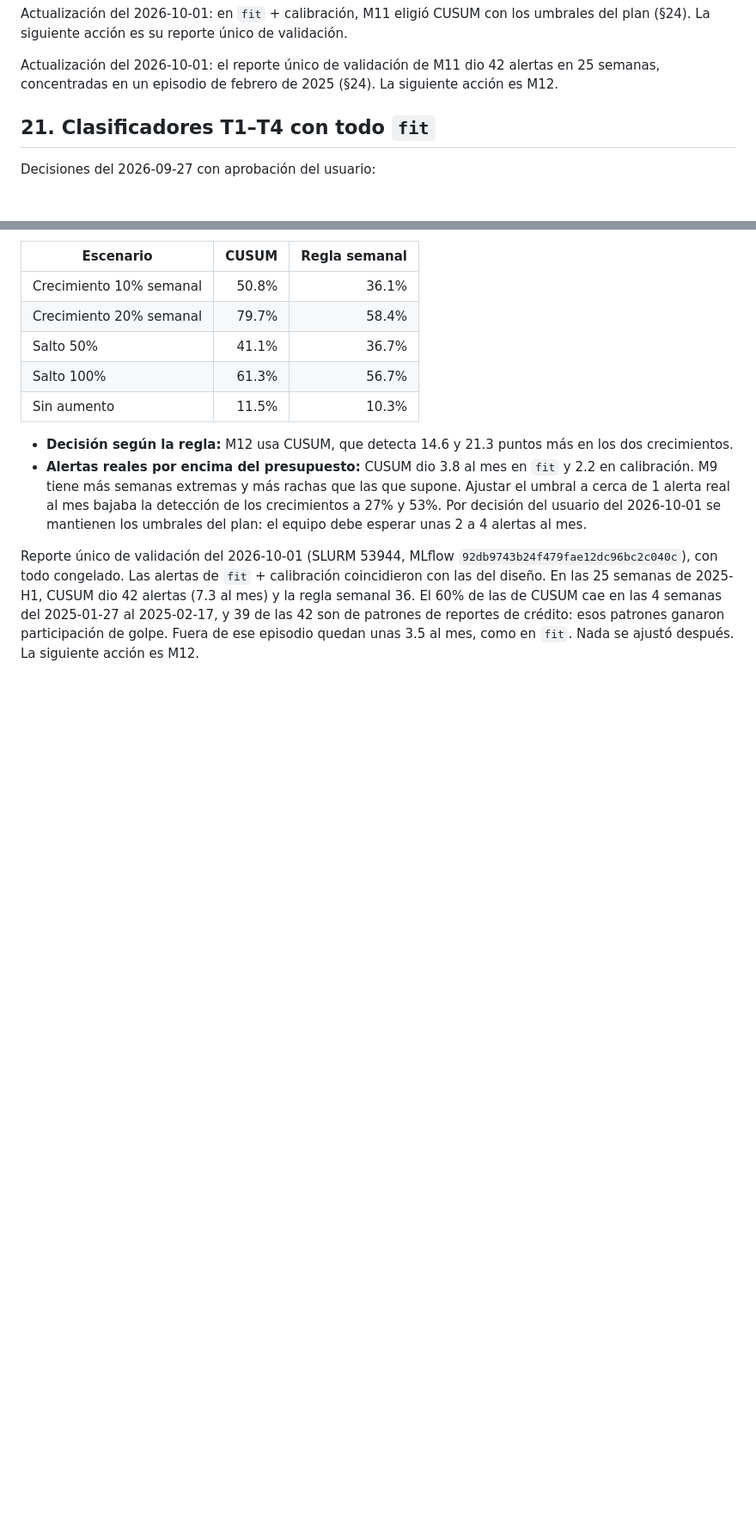
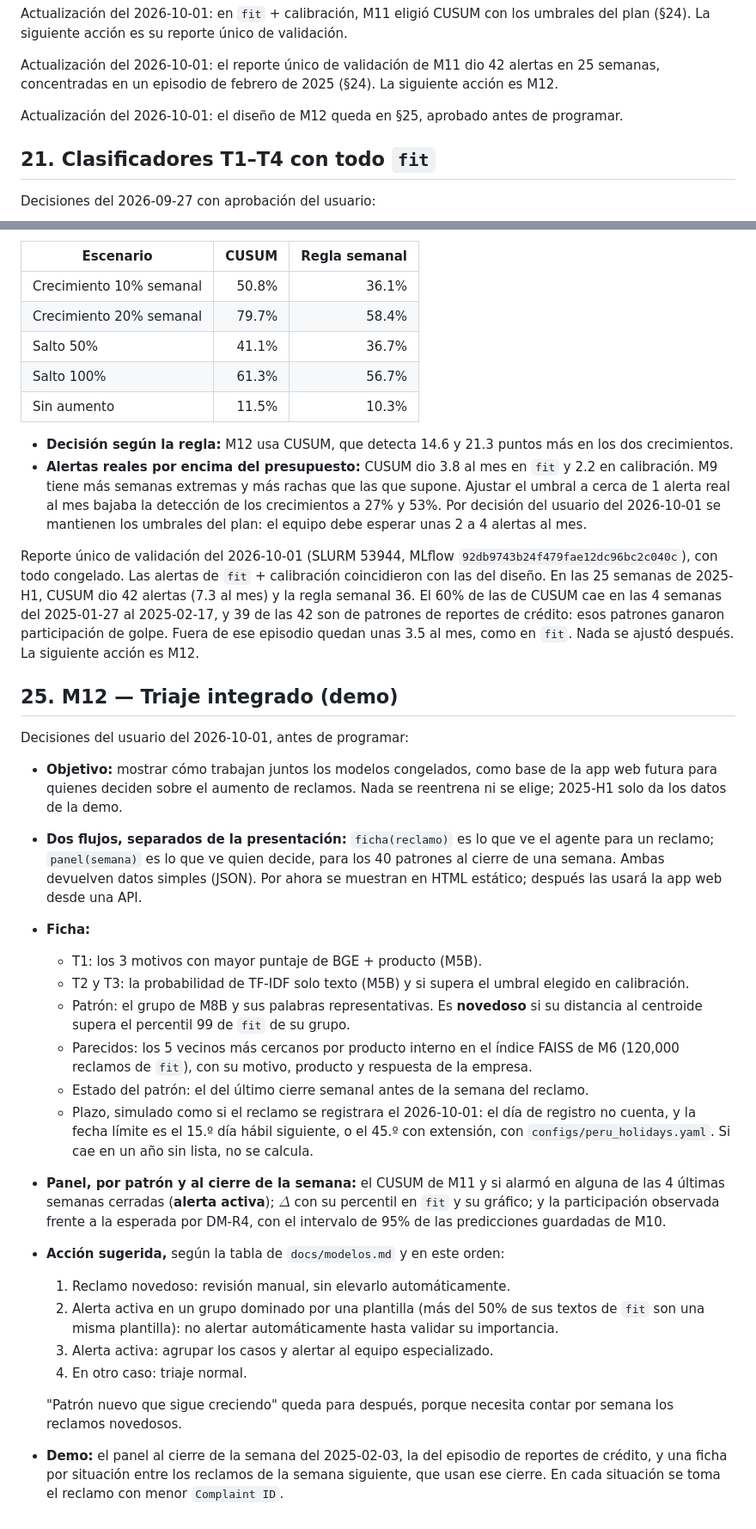
Before and after one commit to Codenid/capstone-claims-triage, a Markdown page: models_plan.md, 2 parts joined by grey strips. Shown at 86% size. Drawn GitHub-style; blank space fills up the shorter version.

Commit message:
Pre-register the M12 triage demo design
Two flows kept apart from the HTML view, a complaint card and a weekly pattern
panel, both built from frozen models, with the suggested-action rules and the
demo selection fixed before coding.

Co-Authored-By: Claude Opus 5.5 <noreply@anthropic.com>

```diff
--- a/models_plan.md
+++ b/models_plan.md
@@ -1405,6 +1405,9 @@ umbrales del plan (§24). La siguiente acción es su reporte único de validaci
 Actualización del 2026-10-01: el reporte único de validación de M11 dio 42
 alertas en 25 semanas, concentradas en un episodio de febrero de 2025 (§24). La
 siguiente acción es M12.
+
+Actualización del 2026-10-01: el diseño de M12 queda en §25, aprobado antes de
+programar.
 
 ## 21. Clasificadores T1–T4 con todo `fit`
 
@@ -1686,3 +1689,50 @@ CUSUM cae en las 4 semanas del 2025-01-27 al 2025-02-17, y 39 de las 42 son de
 patrones de reportes de crédito: esos patrones ganaron participación de golpe.
 Fuera de ese episodio quedan unas 3.5 al mes, como en `fit`. Nada se ajustó
 después. La siguiente acción es M12.
+
+## 25. M12 — Triaje integrado (demo)
+
+Decisiones del usuario del 2026-10-01, antes de programar:
+
+- **Objetivo:** mostrar cómo trabajan juntos los modelos congelados, como base
+  de la app web futura para quienes deciden sobre el aumento de reclamos. Nada
+  se reentrena ni se elige; 2025-H1 solo da los datos de la demo.
+- **Dos flujos, separados de la presentación:** `ficha(reclamo)` es lo que ve
+  el agente para un reclamo; `panel(semana)` es lo que ve quien decide, para
+  los 40 patrones al cierre de una semana. Ambas devuelven datos simples
+  (JSON). Por ahora se muestran en HTML estático; después las usará la app web
+  desde una API.
+- **Ficha:**
+  - T1: los 3 motivos con mayor puntaje de BGE + producto (M5B).
+  - T2 y T3: la probabilidad de TF-IDF solo texto (M5B) y si supera el umbral
+    elegido en calibración.
+  - Patrón: el grupo de M8B y sus palabras representativas. Es **novedoso** si
+    su distancia al centroide supera el percentil 99 de `fit` de su grupo.
+  - Parecidos: los 5 vecinos más cercanos por producto interno en el índice
+    FAISS de M6 (120,000 reclamos de `fit`), con su motivo, producto y
+    respuesta de la empresa.
+  - Estado del patrón: el del último cierre semanal antes de la semana del
+    reclamo.
+  - Plazo, simulado como si el reclamo se registrara el 2026-10-01: el día de
+    registro no cuenta, y la fecha límite es el 15.º día hábil siguiente, o el
+    45.º con extensión, con `configs/peru_holidays.yaml`. Si cae en un año sin
+    lista, no se calcula.
+- **Panel, por patrón y al cierre de la semana:** el CUSUM de M11 y si alarmó
+  en alguna de las 4 últimas semanas cerradas (**alerta activa**); $\Delta$ con
+  su percentil en `fit` y su gráfico; y la participación observada frente a la
+  esperada por DM-R4, con el intervalo de 95% de las predicciones guardadas de
+  M10.
+- **Acción sugerida,** según la tabla de `docs/modelos.md` y en este orden:
+  1. Reclamo novedoso: revisión manual, sin elevarlo automáticamente.
+  2. Alerta activa en un grupo dominado por una plantilla (más del 50% de sus
+     textos de `fit` son una misma plantilla): no alertar automáticamente hasta
+     validar su importancia.
+  3. Alerta activa: agrupar los casos y alertar al equipo especializado.
+  4. En otro caso: triaje normal.
+
+  "Patrón nuevo que sigue creciendo" queda para después, porque necesita
+  contar por semana los reclamos novedosos.
+- **Demo:** el panel al cierre de la semana del 2025-02-03, la del episodio de
+  reportes de crédito, y una ficha por situación entre los reclamos de la
+  semana siguiente, que usan ese cierre. En cada situación se toma el reclamo
+  con menor `Complaint ID`.
```
